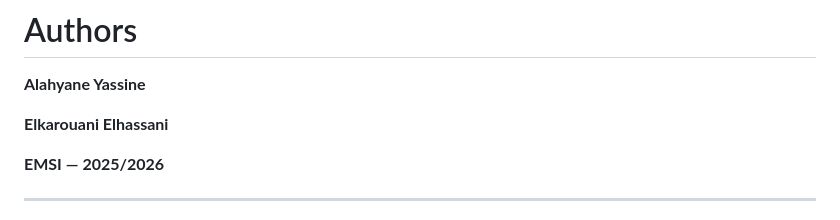
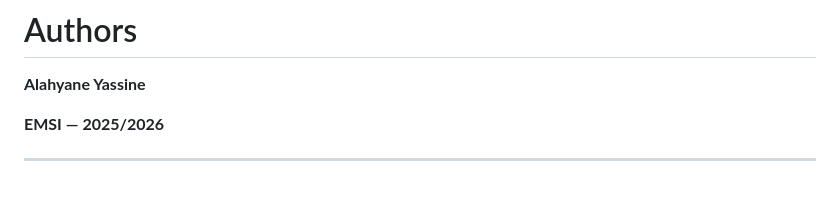
Before and after one commit to AlahyaneYassine/F-SCANER, a Markdown page: README.md, the part around the change. Rendered like a GitHub page; blank space fills up the shorter version.

Commit message:
Update authors list in README
Removed author Elkarouani Elhassani from the README.

```diff
--- a/README.md
+++ b/README.md
@@ -1083,8 +1083,6 @@ The platform is functional for research and demonstration purposes but is not in
 
 **Alahyane Yassine**
 
-**Elkarouani Elhassani**
-
 **EMSI — 2025/2026**
 
 ---
```
